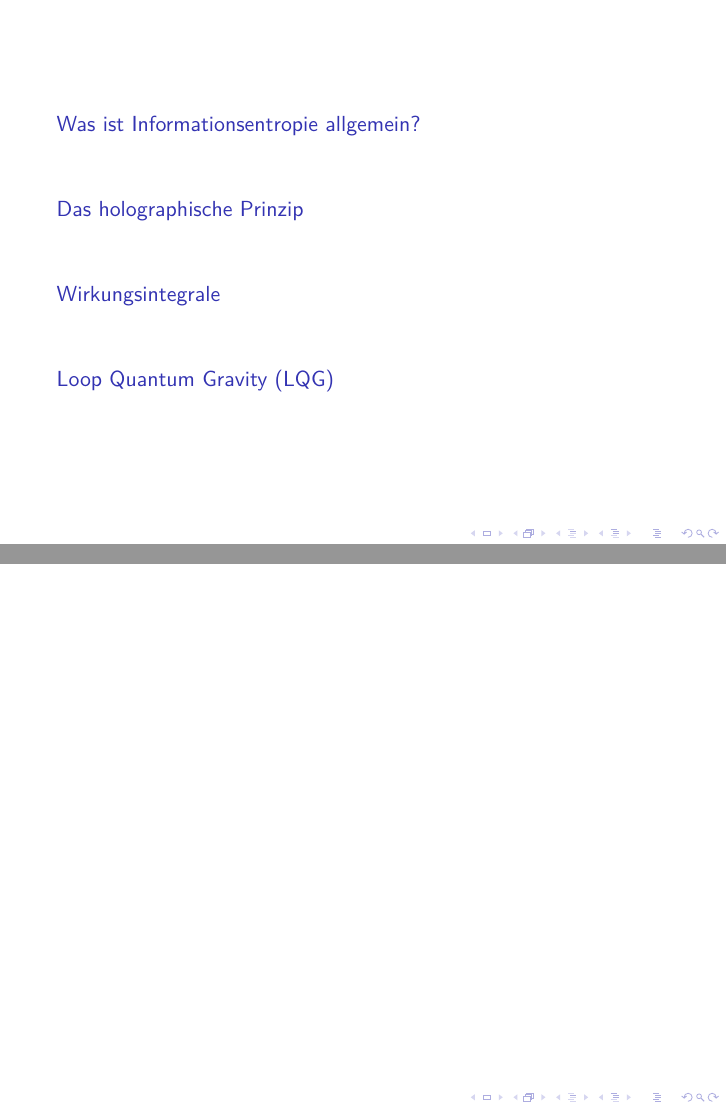
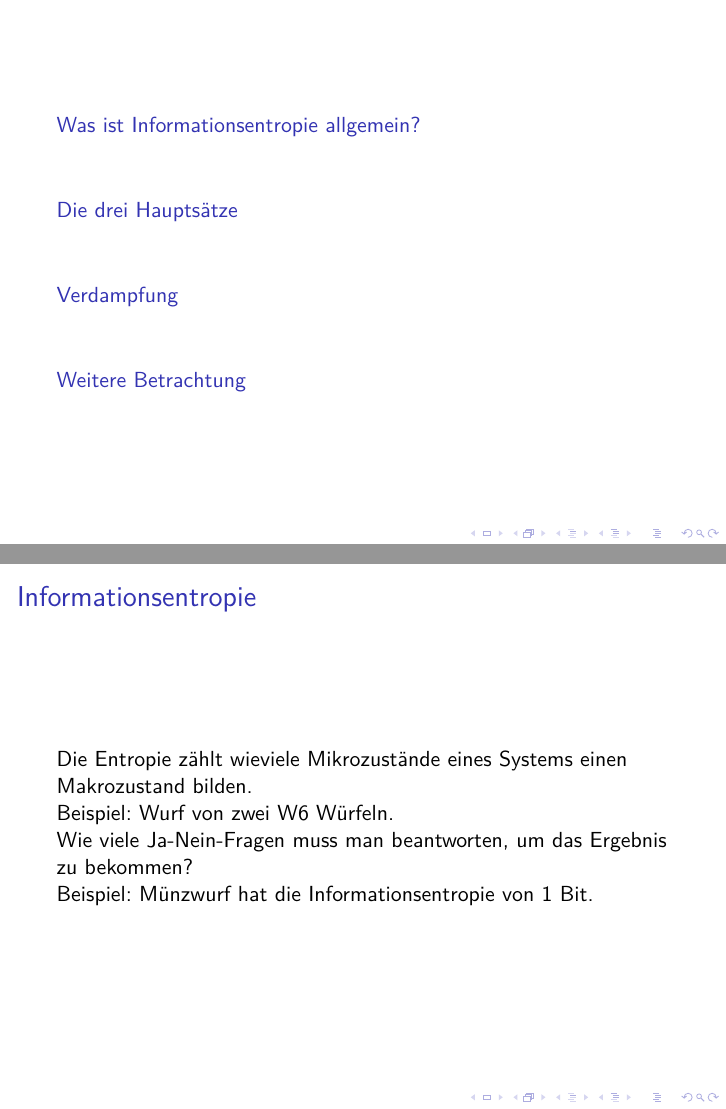
Before and after one commit to Mara01010011/Raumzeit, LaTeX slides (Vortrag.tex): pages 2 and 3 of 6 before the commit and pages 2 and 3 of 8 after it, joined at a grey line. The pictures show the PDF file Vortrag.pdf that the author committed with the source.

Commit message:
Vortrag Gliederung

```diff
--- a/Vortrag.tex
+++ b/Vortrag.tex
@@ -15,22 +16,45 @@
 		\maketitle
 	\end{frame}
 
-
 	\begin{frame}
 		\tableofcontents
 	\end{frame}
 
-	\begin{frame}
-		\section{Was ist Informationsentropie allgemein?}
+	\section{Was ist Informationsentropie?}
+	\begin{frame}{Informationsentropie}
+		Die Entropie zählt wieviele Mikrozustände eines Systems einen Makrozustand bilden.
+
+		Beispiel: Wurf von zwei W6 Würfeln.
+
+		Wie viele Ja-Nein-Fragen muss man beantworten, um das Ergebnis zu bekommen?
+
+		Beispiel: Münzwurf hat die Informationsentropie von 1 Bit.
+%		\begin{figure} [h]
+%			\begin{center}
+%				\includegraphics[width=0.5\textwidth]{Information}
+%			\end{center}
+%		\end{figure}
 	\end{frame}
 
-	\begin{frame}
-		\section{Das holographische Prinzip}
+	\section{Die drei Hauptsätze}
+	\begin{frame}{Der Nullte Hauptsatz der Thermodynamik}
+%		\begin{figure} [h]
+%			\begin{center}
+%				\includegraphics[width=0.5\textwidth]{Verschraenkung}
+%			\end{center}
+%		\end{figure}
+%		\begin{figure} [h]
+%			\begin{center}
+%				\includegraphics[width=0.5\textwidth]{Hawkingstrahlung}
+%			\end{center}
+%		\end{figure}
 	\end{frame}
 
-	\begin{frame}
-		\section{Wirkungsintegrale}
+	\begin{frame}{Der Erste Hauptsatz der Thermodynamik}
+%		\begin{figure} [h]
+%			\begin{center}
+%				\includegraphics[width=0.5\textwidth]{Kerr-Neumann}
+%			\end{center}
+%		\end{figure}
 	\end{frame}
 
-	\begin{frame}
-		\section{Loop Quantum Gravity (LQG)}
```
Also changed, not shown: main.tex (+1 -1 lines), Vortrag.pdf, main.pdf, Vortrag.tex (31 more changed lines), 7 other files.
